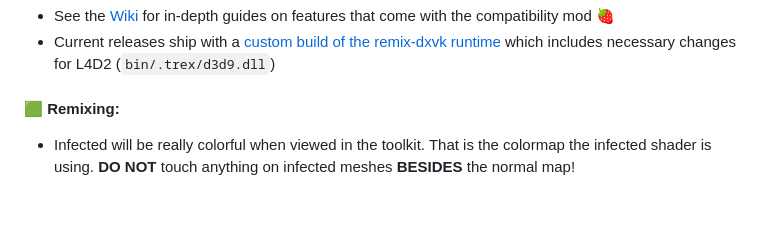
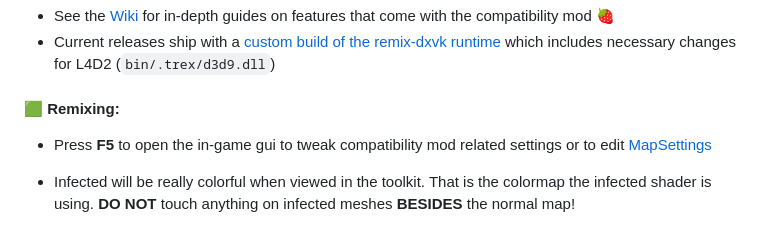
Before and after one commit to xoxor4d/l4d2-rtx, a Markdown page: README.md, the part around the change. Drawn GitHub-style; blank space fills up the shorter version.

```diff
--- a/README.md
+++ b/README.md
@@ -60,6 +60,7 @@ consider buying me some coffee:
 - Current releases ship with a [custom build of the remix-dxvk runtime](https://github.com/xoxor4d/dxvk-remix/tree/combine/l4d2) which includes necessary changes for L4D2 (`bin/.trex/d3d9.dll`)
 
 #### 🟩 Remixing:
+- Press __F5__ to open the in-game gui to tweak compatibility mod related settings or to edit [MapSettings](https://github.com/xoxor4d/l4d2-rtx/wiki/Map-Settings)
 - Infected will be really colorful when viewed in the toolkit. That is the colormap the infected shader is using. __DO NOT__ touch anything on infected meshes __BESIDES__ the normal map!
 - Water surfaces have two layers. Make the top one translucent (and animate the normalmap with a spritesheet if you want). The lower layer can be used to color the water and make it interact with the flashlight.
 Remove the albedo map and set a albedo color + opacity if you want. Reduce the roughness and increase the metallic amount to your liking.
```
